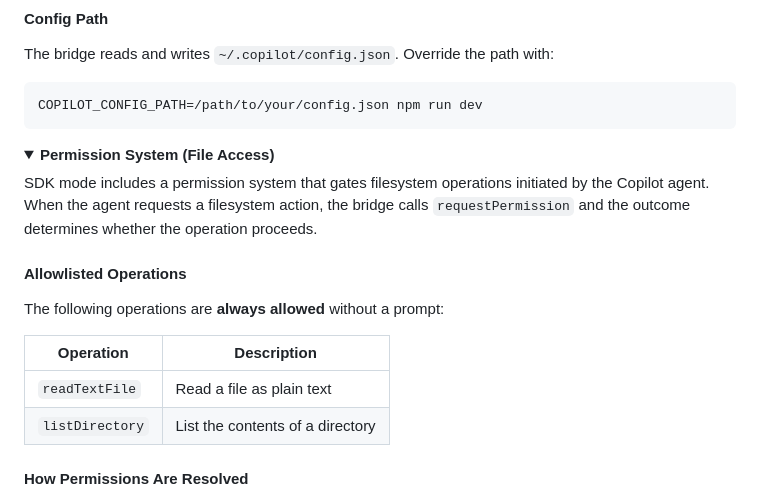
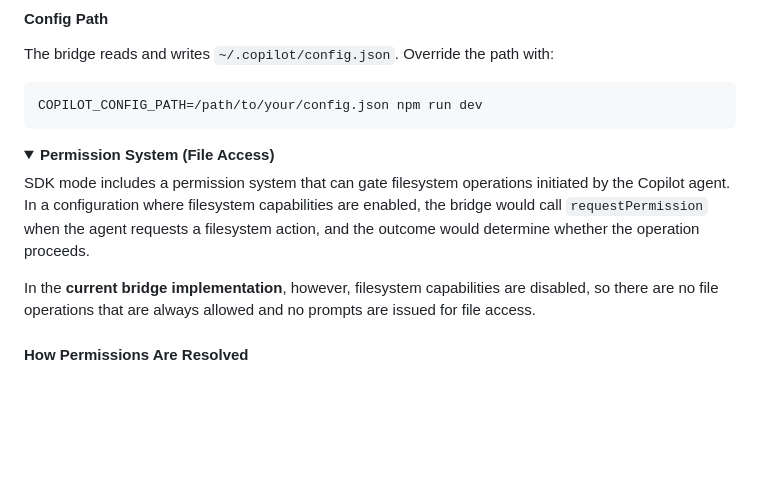
Before and after one commit to pingqLIN/SidePilot, a Markdown page: README.md, the part around the change. GitHub-like rendering; folded sections open; blank space fills up the shorter version.

Commit message:
更新 README.md
Co-authored-by: Copilot <175728472+Copilot@users.noreply.github.com>

```diff
--- a/README.md
+++ b/README.md
@@ -513,17 +513,9 @@ COPILOT_CONFIG_PATH=/path/to/your/config.json npm run dev
 <details>
 <summary><b>Permission System (File Access)</b></summary>
 
-SDK mode includes a permission system that gates filesystem operations initiated by the Copilot agent. When the agent requests a filesystem action, the bridge calls `requestPermission` and the outcome determines whether the operation proceeds.
+SDK mode includes a permission system that can gate filesystem operations initiated by the Copilot agent. In a configuration where filesystem capabilities are enabled, the bridge would call `requestPermission` when the agent requests a filesystem action, and the outcome would determine whether the operation proceeds.
 
-#### Allowlisted Operations
-
-The following operations are **always allowed** without a prompt:
-
-| Operation | Description |
-|-----------|-------------|
-| `readTextFile` | Read a file as plain text |
-| `listDirectory` | List the contents of a directory |
-
+In the **current bridge implementation**, however, filesystem capabilities are disabled, so there are no file operations that are always allowed and no prompts are issued for file access.
 #### How Permissions Are Resolved
 
 In the current bridge implementation, file system capabilities are disabled in `scripts/copilot-bridge/src/session-manager.ts`, and there are no `/api/permission/*` routes exposed by `scripts/copilot-bridge/src/server.ts`. As a result, there is no runtime allowlist for fs operations and no REST-based permission resolution API to configure.
```
